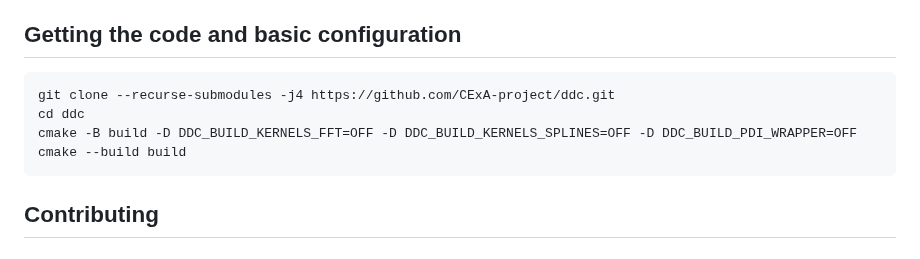
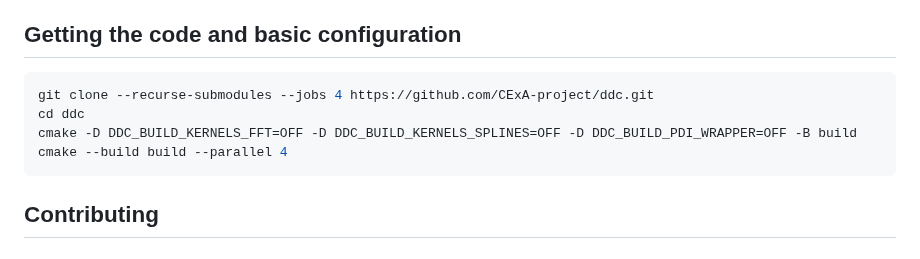
Before and after one commit to CExA-project/ddc, a Markdown page: README.md, the part around the change. Drawn GitHub-style.

````diff
--- a/README.md
+++ b/README.md
@@ -57,10 +57,10 @@ To use DDC components, one needs the following dependencies:
 ## Getting the code and basic configuration
 
 ```bash
-git clone --recurse-submodules -j4 https://github.com/CExA-project/ddc.git
+git clone --recurse-submodules --jobs 4 https://github.com/CExA-project/ddc.git
 cd ddc
-cmake -B build -D DDC_BUILD_KERNELS_FFT=OFF -D DDC_BUILD_KERNELS_SPLINES=OFF -D DDC_BUILD_PDI_WRAPPER=OFF
-cmake --build build
+cmake -D DDC_BUILD_KERNELS_FFT=OFF -D DDC_BUILD_KERNELS_SPLINES=OFF -D DDC_BUILD_PDI_WRAPPER=OFF -B build
+cmake --build build --parallel 4
 ```
 
 ## Contributing
````
